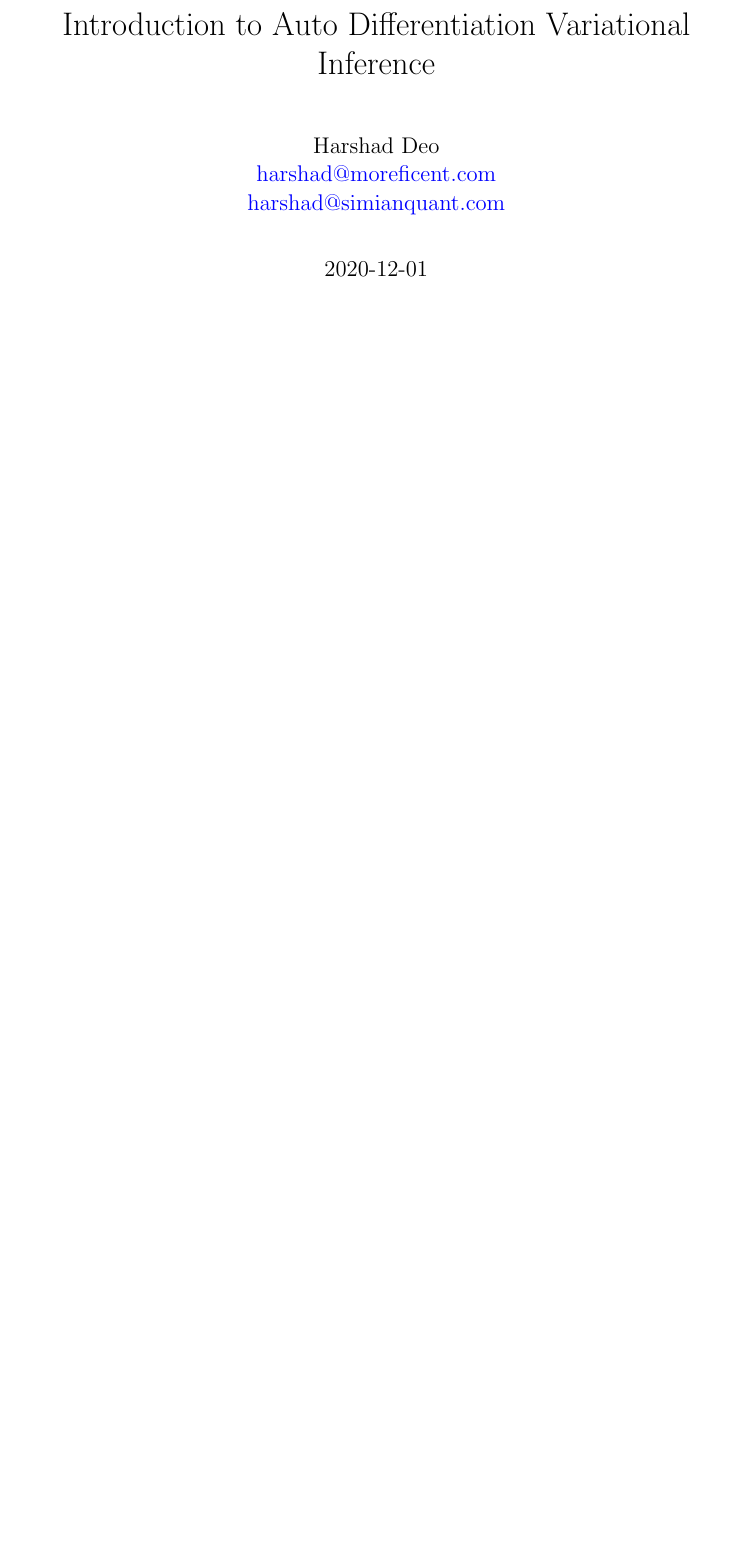
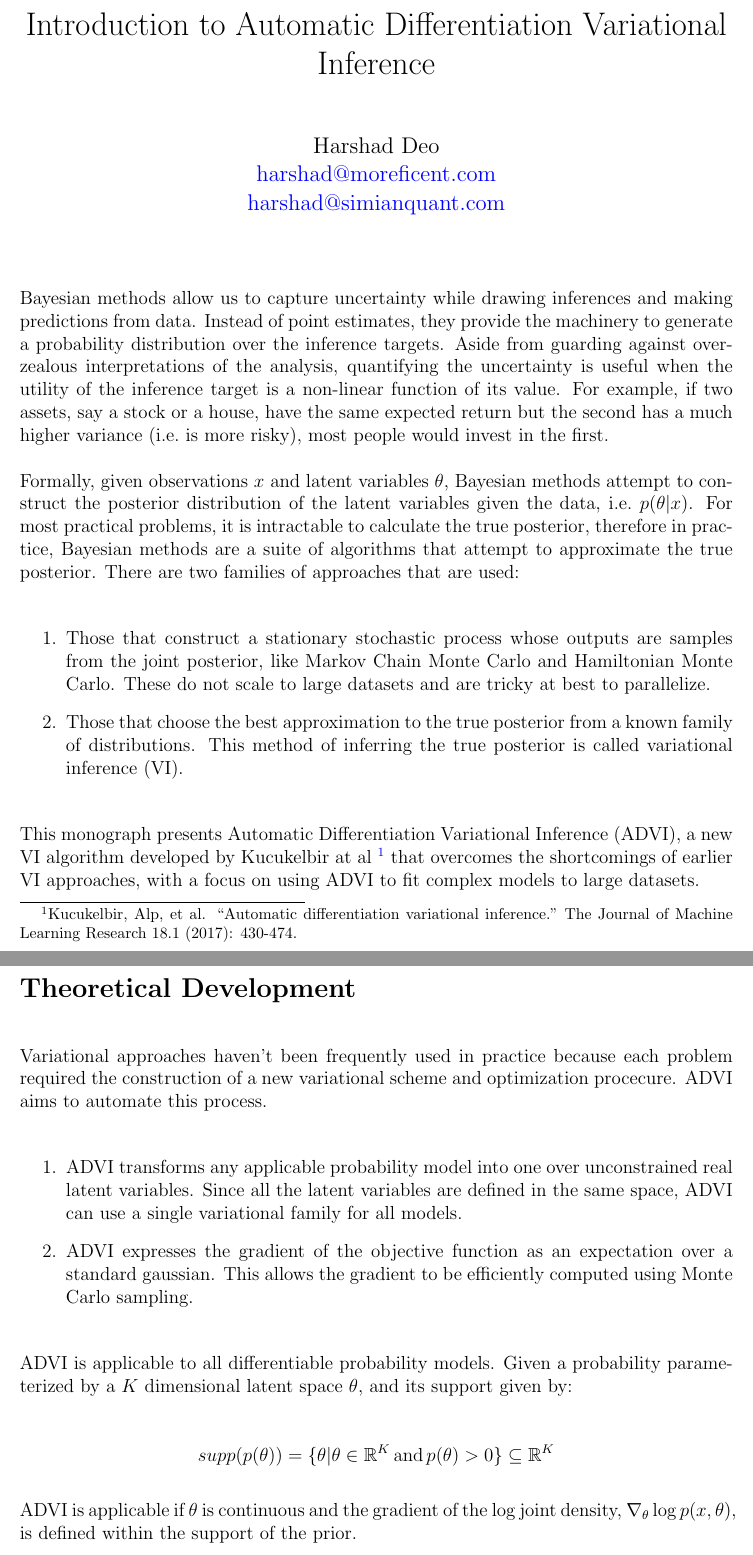
Before and after one commit to harshad-deo/TorchVI, a LaTeX document (theory/introduction.tex): part of the page before the commit and two parts of pages 1 and 2 of 2 after it, the two joined at a grey line, cut so that both start at the same text, the shorter picture padded with empty space. Compiled offline with pdfLaTeX.

Commit message:
update theoretical development

```diff
--- a/theory/introduction.tex
+++ b/theory/introduction.tex
@@ -3,14 +3,16 @@
 \usepackage{hyperref}
 \usepackage{setspace}
 \usepackage[style=iso]{datetime2}
+\usepackage{amsmath}
+\usepackage{eufrak}
+\usepackage{amssymb}
 
-
-\title{Introduction to Auto Differentiation Variational Inference}
+\title{Introduction to Automatic Differentiation Variational Inference}
 \author{Harshad Deo \\
   \href{mailto:harshad@moreficent.com}{harshad@moreficent.com} \\
   \href{mailto:harshad@simianquant.com}{harshad@simianquant.com}
 }
-\date{\DTMDate{2020-12-1}}
+\date{}
 
 \setlength{\parindent}{0cm}
 
@@ -29,5 +31,52 @@
 
 \maketitle
 
+Bayesian methods allow us to capture uncertainty while drawing inferences and making predictions from data. Instead of
+point estimates, they provide the machinery to generate a probability distribution over the inference targets. Aside from
+guarding against over-zealous interpretations of the analysis, quantifying the uncertainty is useful when the utility of
+the inference target is a non-linear function of its value. For example, if two assets, say a stock or a house, have the
+same expected return but the second has a much higher variance (i.e.\ is more risky), most people would invest in the
+first.
+
+Formally, given observations $x$ and latent variables $\theta$, Bayesian methods attempt to construct the posterior
+distribution of the latent variables given the data, i.e.\ $p(\theta|x)$. For most practical problems, it is intractable
+to calculate the true posterior, therefore in practice, Bayesian methods are a suite of algorithms that attempt to
+approximate the true posterior. There are two families of approaches that are used:
+
+\begin{enumerate}
+  \item Those that construct a stationary stochastic process whose outputs are samples from the joint posterior, like
+    Markov Chain Monte Carlo and Hamiltonian Monte Carlo. These do not scale to large datasets and are tricky at
+    best to parallelize.
+  \item Those that choose the best approximation to the true posterior from a known family of distributions. This method
+    of inferring the true posterior is called variational inference (VI).
+\end{enumerate}
+
+This monograph presents Automatic Differentiation Variational Inference (ADVI), a new VI algorithm
+developed by Kucukelbir at al \footnote{Kucukelbir, Alp, et al. ``Automatic differentiation variational inference."
+The Journal of Machine Learning Research 18.1 (2017): 430-474.} that overcomes the shortcomings of earlier VI approaches,
+with a focus on using ADVI to fit complex models to large datasets.
+
+\section*{Theoretical Development}
+
+Variational approaches haven't been frequently used in practice because each problem required the construction of a new
+variational scheme and optimization procecure. ADVI aims to automate this process.
+
+\begin{enumerate}
+  \item ADVI transforms any applicable probability model into one over unconstrained real latent variables. Since all the
+  latent variables are defined in the same space, ADVI can use a single variational family for all models.
+  \item ADVI expresses the gradient of the objective function as an expectation over a standard gaussian. This allows
+  the gradient to be efficiently computed using Monte Carlo sampling.
+\end{enumerate}
+
+ADVI is applicable to all differentiable probability models. Given a probability parameterized by a $K$ dimensional
+latent space $\theta$, and its support given by:
+
+\begin{equation}
+  supp(p(\theta)) = \{\theta | \theta \in \mathbb{R}^K \, \text{and} \, p(\theta) > 0 \} \subseteq \mathbb{R} ^ K \notag
+\end{equation}
+
+ADVI is applicable if $\theta$ is continuous and the gradient of the log joint density, $\nabla_{\theta}\log p(x, \theta)$,
+is defined within the support of the prior.
+
 
 \end{document}
```
Also changed, not shown: 4 other files.
